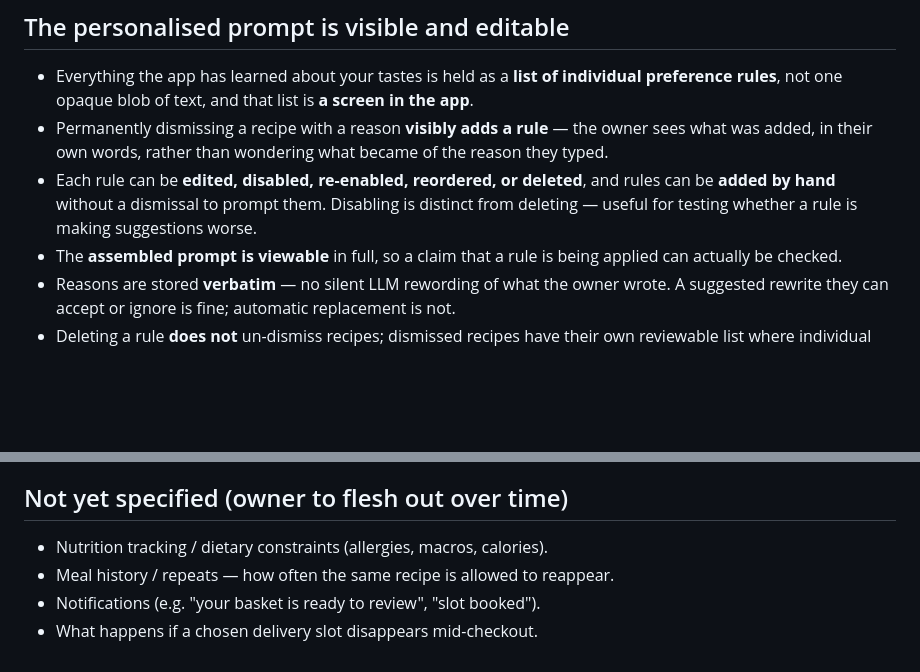
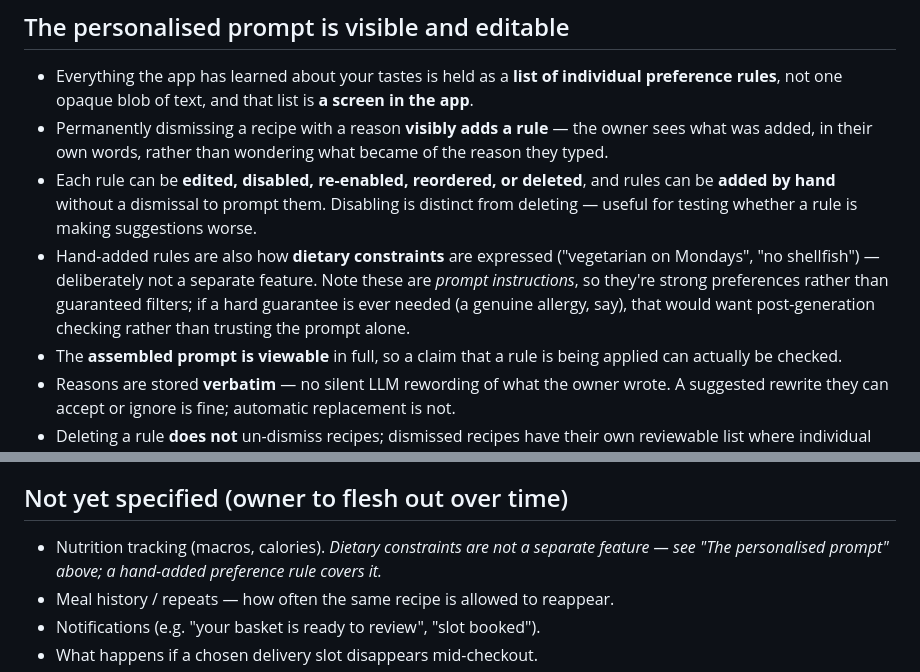
Before and after one commit to andymantell/gusteau, a Markdown page: docs/planning/requirements.md, 2 parts joined by grey strips. GitHub-like rendering; blank space fills up the shorter version.

Commit message:
Fold dietary constraints into hand-added preference rules
Not a separate feature — the PreferenceRule list already supports
hand-added rules, which is exactly what "vegetarian on Mondays" or
"no shellfish" is. Removed from the backlog, made explicit in the
requirements, with a note that prompt instructions are strong
preferences rather than hard filters should a real guarantee ever be
needed.

```diff
--- a/docs/planning/requirements.md
+++ b/docs/planning/requirements.md
@@ -71,6 +71,12 @@ scope for MVP versus later is expressed by the build order in
   deleted**, and rules can be **added by hand** without a dismissal to
   prompt them. Disabling is distinct from deleting — useful for
   testing whether a rule is making suggestions worse.
+- Hand-added rules are also how **dietary constraints** are expressed
+  ("vegetarian on Mondays", "no shellfish") — deliberately not a
+  separate feature. Note these are *prompt instructions*, so they're
+  strong preferences rather than guaranteed filters; if a hard
+  guarantee is ever needed (a genuine allergy, say), that would want
+  post-generation checking rather than trusting the prompt alone.
 - The **assembled prompt is viewable** in full, so a claim that a rule
   is being applied can actually be checked.
 - Reasons are stored **verbatim** — no silent LLM rewording of what
@@ -219,7 +225,9 @@ after, once the core concept is stable. See `decisions.md`.
 
 ## Not yet specified (owner to flesh out over time)
 
-- Nutrition tracking / dietary constraints (allergies, macros, calories).
+- Nutrition tracking (macros, calories). *Dietary constraints are not
+  a separate feature — see "The personalised prompt" above; a
+  hand-added preference rule covers it.*
 - Meal history / repeats — how often the same recipe is allowed to
   reappear.
 - Notifications (e.g. "your basket is ready to review", "slot booked").
```
